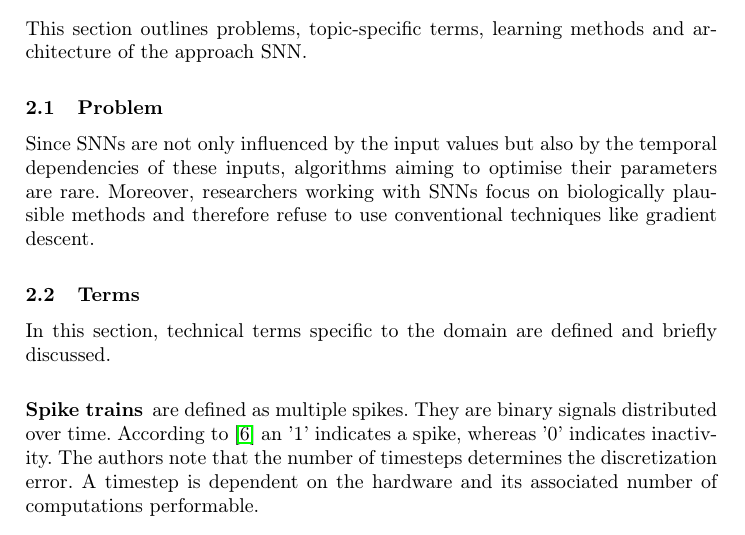
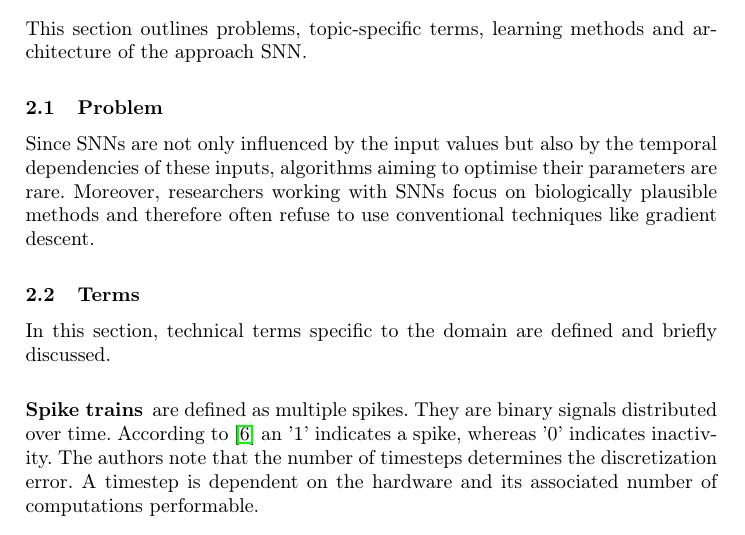
Before and after one commit to KlaraGtknst/bachelor-seminar-kde, a LaTeX thesis (main.tex, which reads sections/main_part/problem.tex): part of page 2 of 8, cut so that both start at the same text. Compiled offline with pdfLaTeX.

Commit message:
problem: not all SNN don't use backpropagation

```diff
--- a/sections/main_part/problem.tex
+++ b/sections/main_part/problem.tex
@@ -1,5 +1,7 @@
 \subsection{Problem}
 \label{subsec:problem}
 
-Since \acp{SNN} are not only influenced by the input values but also by the temporal dependencies of these inputs, algorithms aiming to optimise their parameters are rare.
-Moreover, researchers working with \acp{SNN} focus on biologically plausible methods and therefore refuse to use conventional techniques like gradient descent.
+Since \acp{SNN} are not only influenced by the input values but also by the temporal dependencies of these inputs,
+algorithms aiming to optimise their parameters are rare.
+Moreover, researchers working with \acp{SNN} focus on biologically plausible methods and
+therefore often refuse to use conventional techniques like gradient descent.
```
Also changed, not shown: main.pdf, 2 other files.
